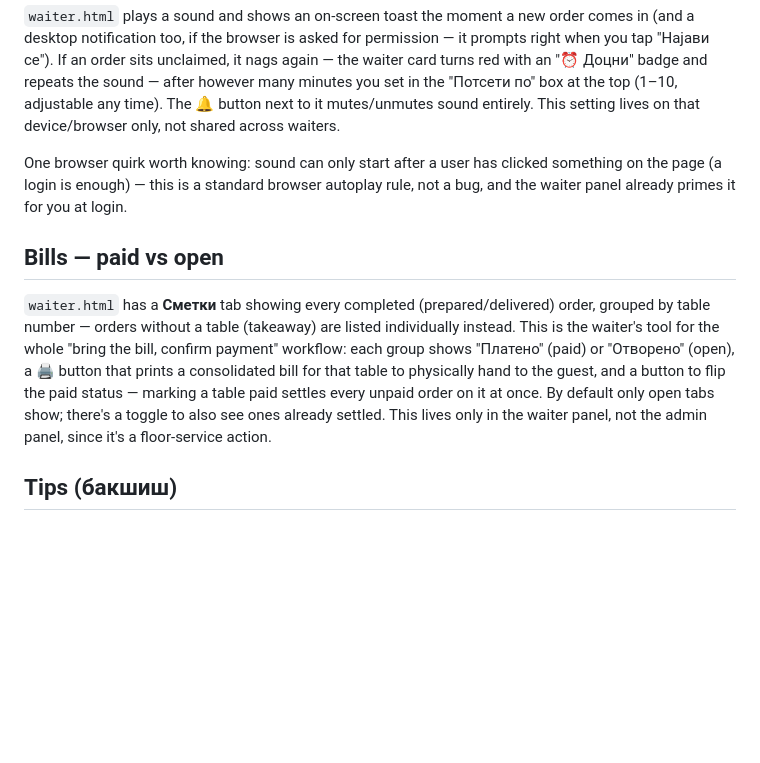
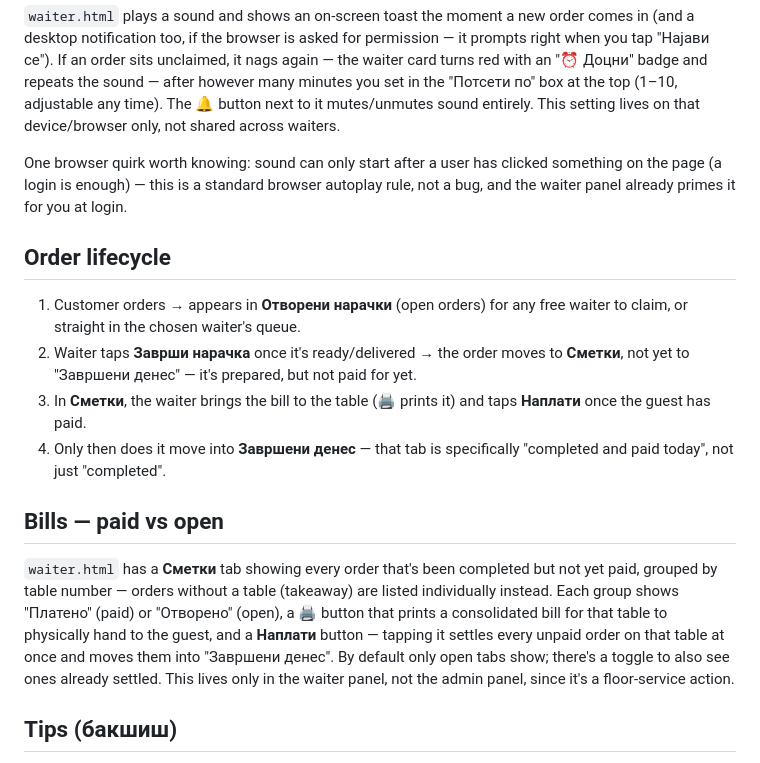
Before and after one commit to akocalevski-ai/Radost, a Markdown page: README.md, the part around the change. GitHub-like rendering; blank space fills up the shorter version.

Commit message:
Update README.md
V10

```diff
--- a/README.md
+++ b/README.md
@@ -88,9 +88,16 @@ In the **Инвентар** tab, two buttons above the item list export directly
 
 One browser quirk worth knowing: sound can only start after a user has clicked something on the page (a login is enough) — this is a standard browser autoplay rule, not a bug, and the waiter panel already primes it for you at login.
 
+## Order lifecycle
+
+1. Customer orders → appears in **Отворени нарачки** (open orders) for any free waiter to claim, or straight in the chosen waiter's queue.
+2. Waiter taps **Заврши нарачка** once it's ready/delivered → the order moves to **Сметки**, not yet to "Завршени денес" — it's prepared, but not paid for yet.
+3. In **Сметки**, the waiter brings the bill to the table (🖨 prints it) and taps **Наплати** once the guest has paid.
+4. Only then does it move into **Завршени денес** — that tab is specifically "completed and paid today", not just "completed".
+
 ## Bills — paid vs open
 
-`waiter.html` has a **Сметки** tab showing every completed (prepared/delivered) order, grouped by table number — orders without a table (takeaway) are listed individually instead. This is the waiter's tool for the whole "bring the bill, confirm payment" workflow: each group shows "Платено" (paid) or "Отворено" (open), a 🖨 button that prints a consolidated bill for that table to physically hand to the guest, and a button to flip the paid status — marking a table paid settles every unpaid order on it at once. By default only open tabs show; there's a toggle to also see ones already settled. This lives only in the waiter panel, not the admin panel, since it's a floor-service action.
+`waiter.html` has a **Сметки** tab showing every order that's been completed but not yet paid, grouped by table number — orders without a table (takeaway) are listed individually instead. Each group shows "Платено" (paid) or "Отворено" (open), a 🖨 button that prints a consolidated bill for that table to physically hand to the guest, and a **Наплати** button — tapping it settles every unpaid order on that table at once and moves them into "Завршени денес". By default only open tabs show; there's a toggle to also see ones already settled. This lives only in the waiter panel, not the admin panel, since it's a floor-service action.
 
 ## Tips (бакшиш)
 
```
